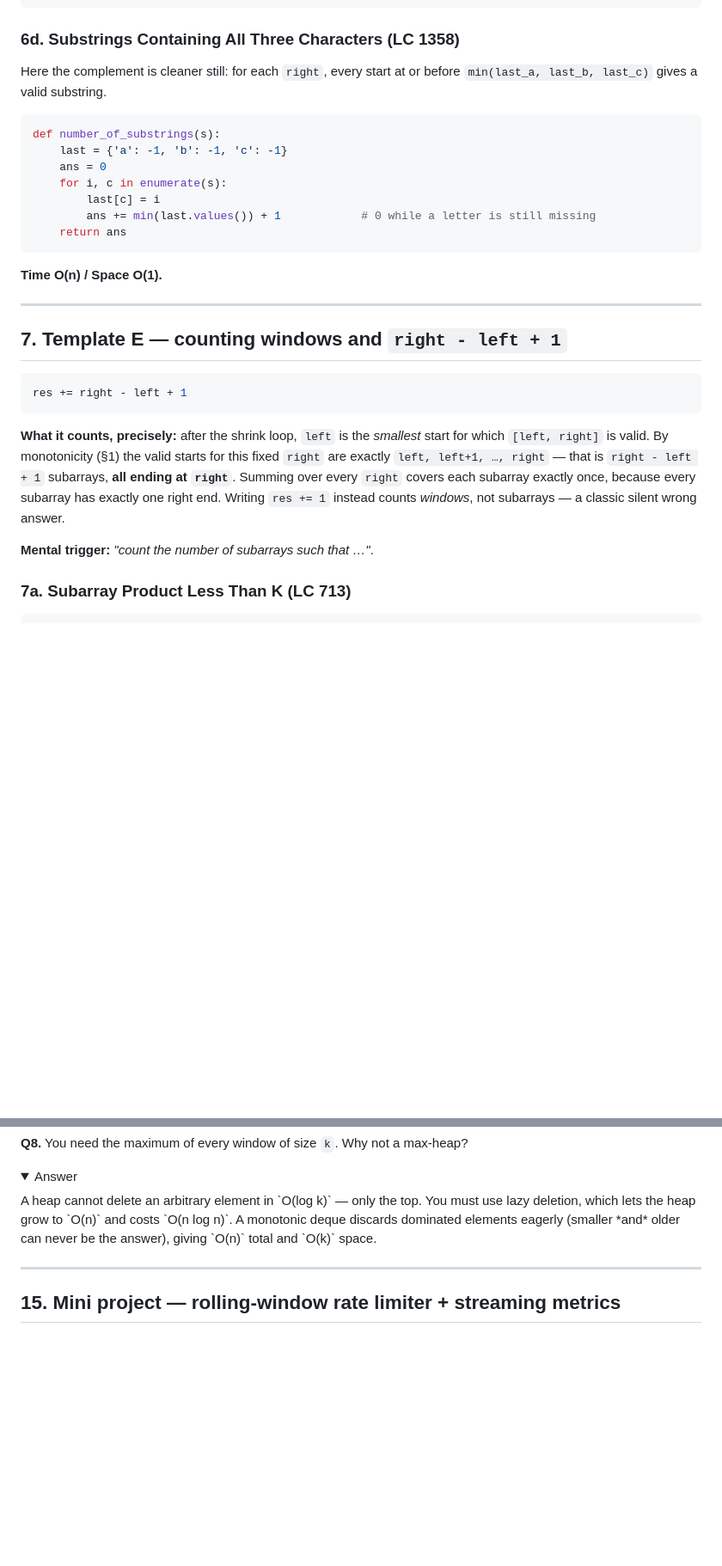
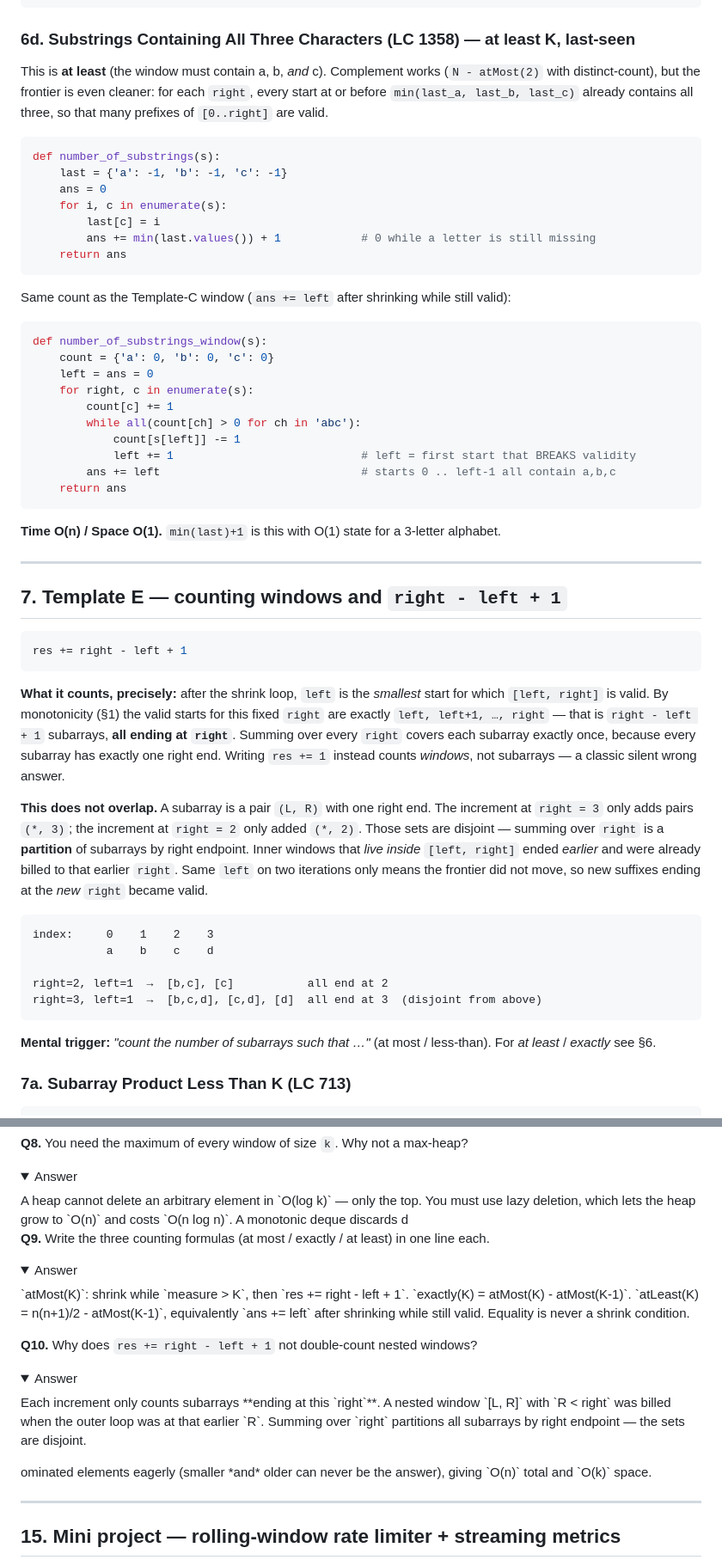
Before and after one commit to theMonk7/DSA, a Markdown page: notes/sliding_window.md, 2 parts joined by grey strips. Shown at 86% size. Rendered like a GitHub page; folded sections open; blank space fills up the shorter version.

Commit message:
Sliding window

````diff
--- a/notes/sliding_window.md
+++ b/notes/sliding_window.md
@@ -513,10 +593,12 @@ def num_subarrays_with_sum(nums, goal):
     return at_most(goal) - at_most(goal - 1)
 ```
 
-### 6d. Substrings Containing All Three Characters (LC 1358)
+### 6d. Substrings Containing All Three Characters (LC 1358) — at least K, last-seen
 
-Here the complement is cleaner still: for each `right`, every start at or before
-`min(last_a, last_b, last_c)` gives a valid substring.
+This is **at least** (the window must contain a, b, *and* c). Complement works
+(`N - atMost(2)` with distinct-count), but the frontier is even cleaner: for each
+`right`, every start at or before `min(last_a, last_b, last_c)` already contains all
+three, so that many prefixes of `[0..right]` are valid.
 
 ```python
 def number_of_substrings(s):
@@ -527,7 +609,22 @@ def number_of_substrings(s):
         ans += min(last.values()) + 1            # 0 while a letter is still missing
     return ans
 ```
-**Time O(n) / Space O(1).**
+
+Same count as the Template-C window (`ans += left` after shrinking while still valid):
+
+```python
+def number_of_substrings_window(s):
+    count = {'a': 0, 'b': 0, 'c': 0}
+    left = ans = 0
+    for right, c in enumerate(s):
+        count[c] += 1
+        while all(count[ch] > 0 for ch in 'abc'):
+            count[s[left]] -= 1
+            left += 1                            # left = first start that BREAKS validity
+        ans += left                              # starts 0 .. left-1 all contain a,b,c
+    return ans
+```
+**Time O(n) / Space O(1).** `min(last)+1` is this with O(1) state for a 3-letter alphabet.
 
 ---
 
@@ -544,7 +641,24 @@ which `[left, right]` is valid. By monotonicity (§1) the valid starts for this
 because every subarray has exactly one right end. Writing `res += 1` instead counts
 *windows*, not subarrays — a classic silent wrong answer.
 
-**Mental trigger:** *"count the number of subarrays such that …"*.
+**This does not overlap.** A subarray is a pair `(L, R)` with one right end. The
+increment at `right = 3` only adds pairs `(*, 3)`; the increment at `right = 2` only
+added `(*, 2)`. Those sets are disjoint — summing over `right` is a **partition** of
+subarrays by right endpoint. Inner windows that *live inside* `[left, right]` ended
+*earlier* and were already billed to that earlier `right`. Same `left` on two iterations
+only means the frontier did not move, so new suffixes ending at the *new* `right` became
+valid.
+
+```
+index:     0    1    2    3
+           a    b    c    d
+
+right=2, left=1  →  [b,c], [c]           all end at 2
+right=3, left=1  →  [b,c,d], [c,d], [d]  all end at 3  (disjoint from above)
+```
+
+**Mental trigger:** *"count the number of subarrays such that …"* (at most / less-than).
+For *at least* / *exactly* see §6.
 
 ### 7a. Subarray Product Less Than K (LC 713)
 
@@ -1176,7 +1292,22 @@ monotonic deque (§1.1).
 <details><summary>Answer</summary>
 A heap cannot delete an arbitrary element in `O(log k)` — only the top. You must use lazy
 deletion, which lets the heap grow to `O(n)` and costs `O(n log n)`. A monotonic deque
-discards dominated elements eagerly (smaller *and* older can never be the answer), giving
+discards d
+
+**Q9.** Write the three counting formulas (at most / exactly / at least) in one line each.
+<details><summary>Answer</summary>
+`atMost(K)`: shrink while `measure > K`, then `res += right - left + 1`.
+`exactly(K) = atMost(K) - atMost(K-1)`.
+`atLeast(K) = n(n+1)/2 - atMost(K-1)`, equivalently `ans += left` after shrinking while
+still valid. Equality is never a shrink condition.
+</details>
+
+**Q10.** Why does `res += right - left + 1` not double-count nested windows?
+<details><summary>Answer</summary>
+Each increment only counts subarrays **ending at this `right`**. A nested window
+`[L, R]` with `R < right` was billed when the outer loop was at that earlier `R`.
+Summing over `right` partitions all subarrays by right endpoint — the sets are disjoint.
+</details>ominated elements eagerly (smaller *and* older can never be the answer), giving
 `O(n)` total and `O(k)` space.
 </details>
 
````
Also changed, not shown: other parts of notes/sliding_window.md (+88 -6 lines), .github/instructions/approach.md (added, +8 -0 lines).
